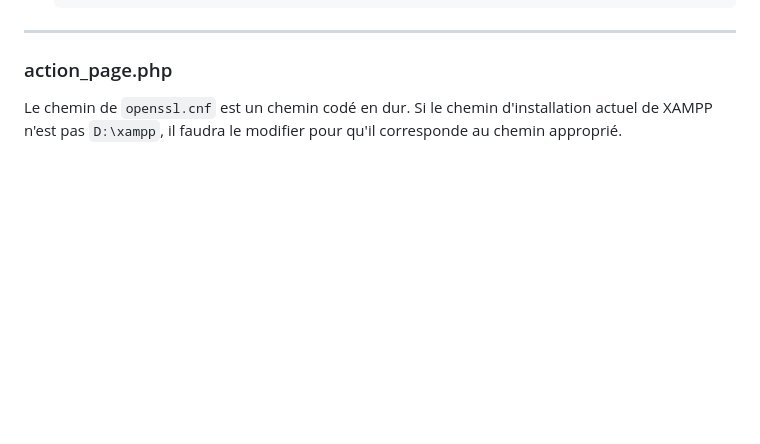
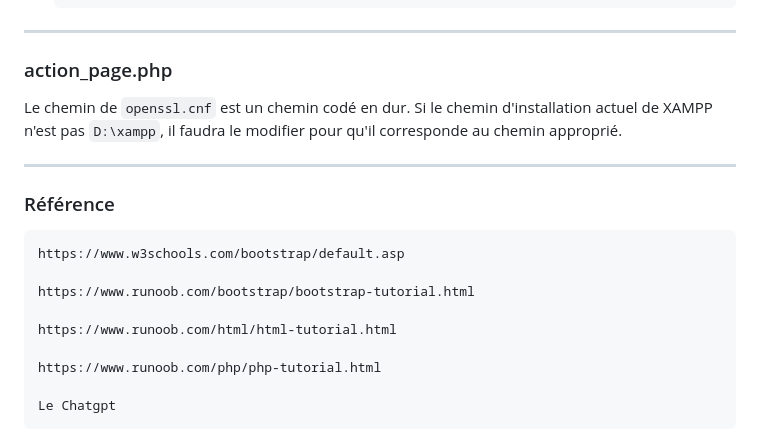
Before and after one commit to 5b25/Ecologement, a Markdown page: README.md, the part around the change. Drawn GitHub-style; blank space fills up the shorter version.

```diff
--- a/README.md
+++ b/README.md
@@ -194,3 +194,16 @@ Dans le même temps, veuillez modifier le fichier .env dans le dossier "Website"
 ---
 ### action_page.php
   Le chemin de `openssl.cnf` est un chemin codé en dur. Si le chemin d'installation actuel de XAMPP n'est pas `D:\xampp`, il faudra le modifier pour qu'il corresponde au chemin approprié.
+
+---
+### Référence
+
+    https://www.w3schools.com/bootstrap/default.asp
+
+    https://www.runoob.com/bootstrap/bootstrap-tutorial.html
+
+    https://www.runoob.com/html/html-tutorial.html
+
+    https://www.runoob.com/php/php-tutorial.html
+
+    Le Chatgpt
```
